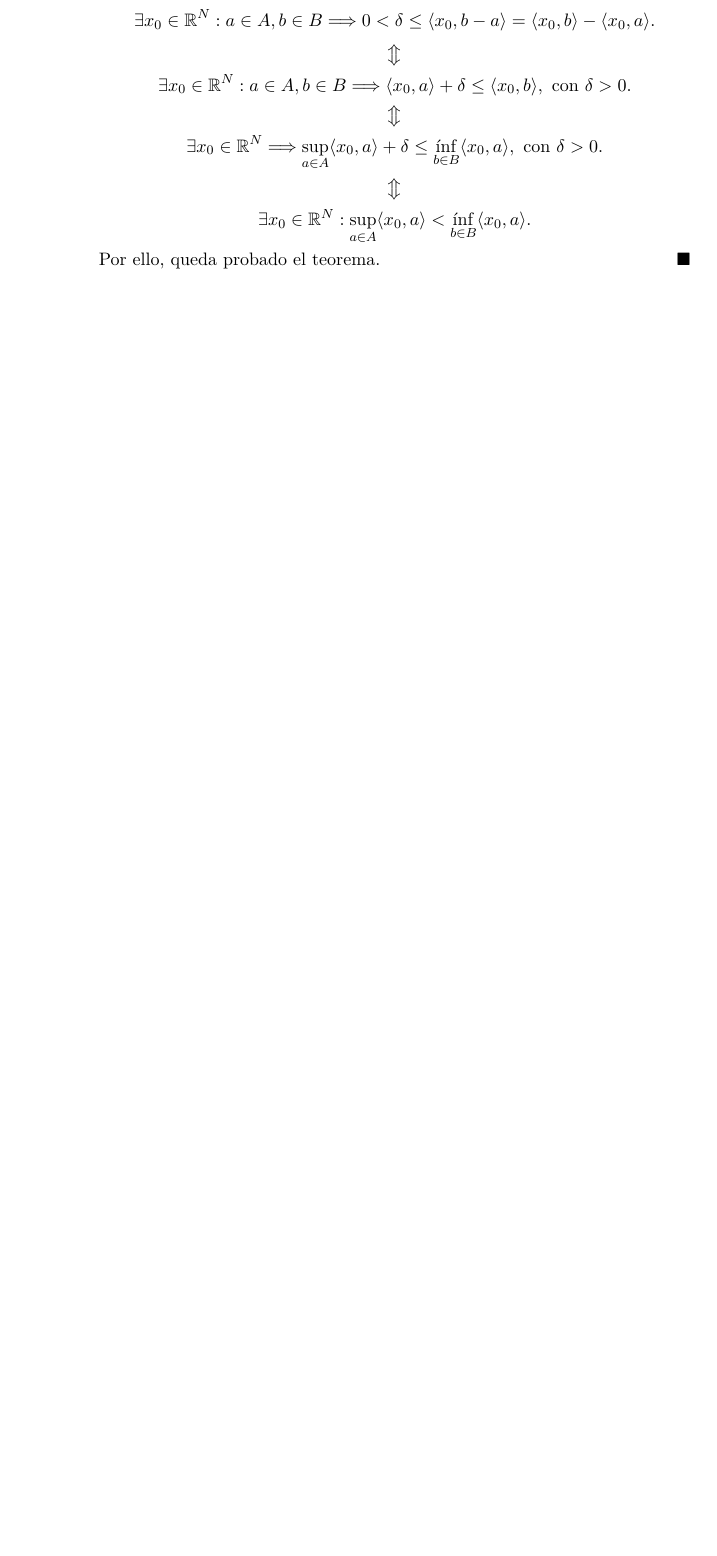
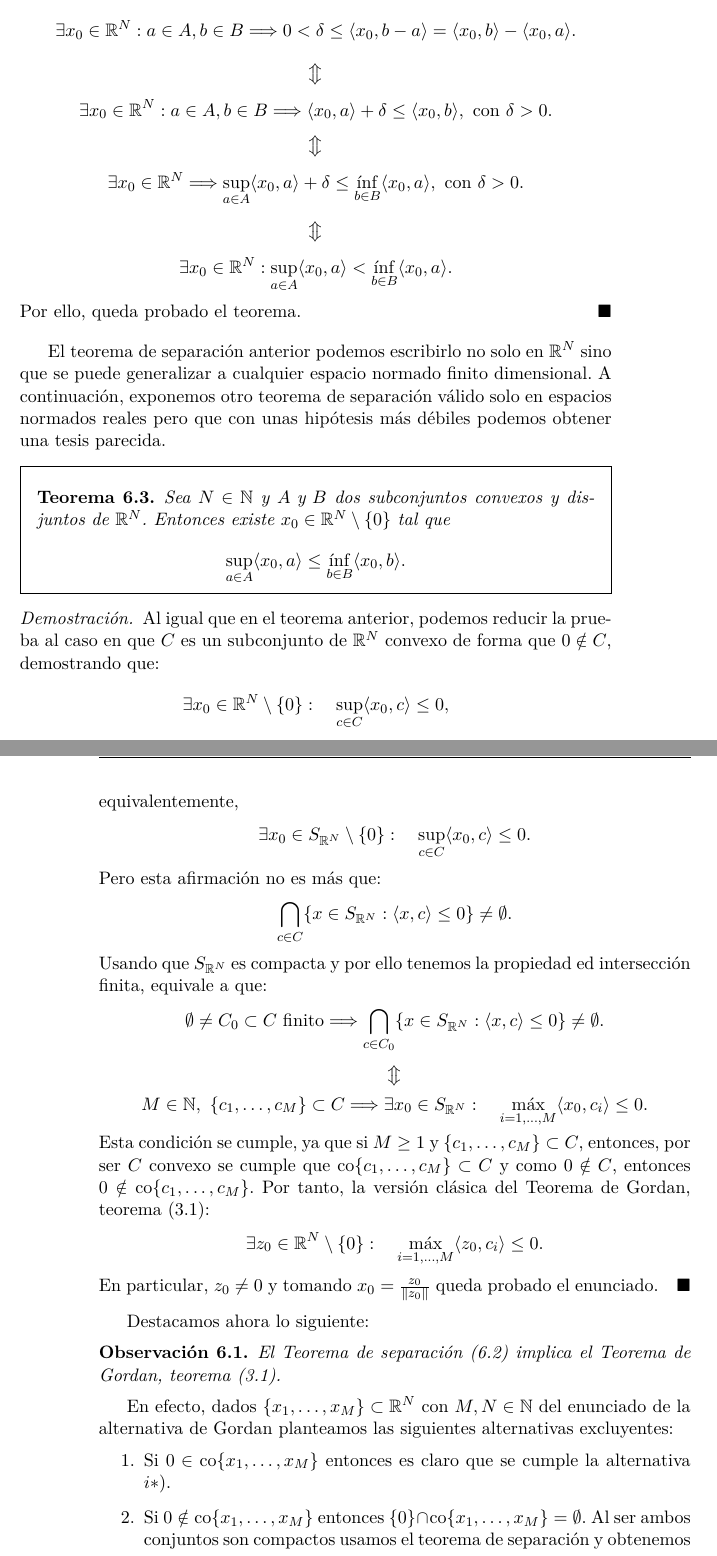
Before and after one commit to PedroMFC/TFG-Maths, a LaTeX thesis (Memoria.tex, which reads capitulos/Farkas.tex, capitulos/Separación.tex): part of page 28 of 29 before the commit and two parts of pages 29 and 30 of 35 after it, the two joined at a grey line, cut so that both start at the same text, the shorter picture padded with empty space. The pictures show the PDF file Memoria.pdf that the author committed with the source.

Commit message:
Añadido Farkas y cambios en los otros

```diff
--- /dev/null
+++ b/capitulos/Farkas.tex
@@ -0,0 +1,31 @@
+\chapter{Lema de Farkas}
+
+En la sección anterior hemos vimos como uno de los teoremas de separación implica el único teorema de la alternativa que hemos visto hasta el momento. Ahora, vamos a deducir de manera parecida otro teorema de la alternativa. Antes exponemos la siguiente definición.
+
+\begin{definicion}
+	Dados $ \{x_1,\dots, x_M \} \subset \RR^N  $ con $ M, N \in \NN $, llamamos cono generado por $ \{x_1,\dots, x_M \} $ al conjunto convexo y cerrado de $ \RR^N $ dado por:
+	\begin{equation*}
+	\mathrm{cone}\{x_1,\dots, x_M \} := \left\lbrace \sum_{j=1}^{N}{\mu_j x_j } : \text{ } \mu_1,...,\mu_N \geq 0 \right\rbrace .
+	\end{equation*}
+\end{definicion}
+
+Veamos que efectivamente $ \mathrm{cone}\{x_1,\dots, x_M \} $ es convexo y compacto:
+
+\begin{itemize}
+	\item  Convexo: tenemos que comprobar que dados $ \ttt, \sss \in \mathrm{cone}\{x_1,\dots, x_M \} $ y $ \lambda \in \lbrack 0,1 \rbrack $ entonces $ \lambda\ttt + (1-\lambda)\sss \in \mathrm{cone}\{x_1,\dots, x_M \} $. En efecto:
+
+	\begin{equation*}
+	\begin{split}
+		\lambda\ttt + (1-\lambda)\sss &=   \lambda \sum_{j=1}^{N}{\mu_j^t x_j } + (1-\lambda)\sum_{j=1}^{N}{\mu_j^s x_j } \\
+		&= \sum_{j=1}^{N}{\lbrack \lambda \mu_j^t x_j  + (1-\lambda)\mu_j^s x_j \rbrack} \\
+		&= \sum_{j=1}^{N}{\lbrack \lambda \mu_j^t  + (1-\lambda)\mu_j^s \rbrack x_j}.
+		\end{split}
+		\end{equation*}
+Como $ \mu_j^t \text{ y } \mu_j^s $ son no negativos, entonces $ \lambda \mu_j^t  + (1-\lambda)\mu_j^s  $ también es una cantidad no negativa para $ j=1,\dots,M $. Así, podemos concluir que $ \lambda\ttt + (1-\lambda)\sss \in \mathrm{cone}\{x_1,\dots, x_M \} $ y por tanto es un subconjunto convexo.
+
+\item Cerrado: sea $ \lbrace \ttt_n \rbrace_{ n \in \NN} $ una sucesión de $ \mathrm{cone}\{x_1,\dots, x_M \} $ y sea $ \ttt_0 \in \RR^N $ tal que $ \lbrace \ttt_n \rbrace_{ n \in \NN} \longrightarrow \ttt_0 $. Si notamos $ \ttt_n = \sum_{j=1}^{N}{\mu_j^n x_j }$, entonces:
+\[
+\lbrace \ttt_n \rbrace_{ n \in \NN} = \lbrace \sum_{j=1}^{N}{\mu_j^n x_j } \rbrace_{ n \in \NN} \longrightarrow \sum_{j=1}^{N}{\mu_j^0 x_j } = \ttt_0.
+\]
+Como para cada $ \ttt_n $ para $ n \in \NN $ cumple que $ \mu_j^n \geq 0$ con $ j=1,\dots,N $ podemos asegurar que $ \mu_j^0 \geq $ con $ j=1,\dots,N $. Hemos demostrado que $ \ttt_0 $ se expresa como combinación de $ \{x_1,\dots, x_M \} $ con coeficientes no negativos. Por lo tanto, $ \ttt_0 \in \mathrm{cone}\{x_1,\dots, x_M \}  $ y por consiguiente es cerrado.
+\end{itemize}
@@ -0,0 +37,4 @@
+\begin{itemize}
+\item[i')] $ \exists \mu_1,\dots,\mu_M \geq 0 $ tal que $ b = \sum_{j=1}^{M} \mu_j x_j$.
+\item[ii')]$ \exists z_0 \in \RR^N $ que cumple que:
+\begin{enumerate}
@@ -0,0 +44,18 @@
+\end{itemize}
+\end{lemaBox}
+
+\begin{proof}
+Planteamos las siguientes alternativas, que obviamente son excluyentes excluyentes, y que implican las de la tesis del lema:
+\begin{itemize}
+	\item[a)] $b \in \mathrm{cone}\{x_1,\dots, x_M \} $. Estamos en el caso $ i') $  ya que:
+	\[
+	b \in \left\lbrace \sum_{j=1}^{N}{\mu_j x_j } : \text{ } \mu_1,...,\mu_N \geq 0 \right\rbrace .
+	\]
+	\item[b)] $ b \notin \mathrm{cone}\{x_1,\dots, x_M \} $. Por su parte, esta alternativa implica $ ii') $. En efecto:
+
+	\begin{itemize}
+	\item[$ ii') \Longrightarrow b) $] Razonamos por contradicción. Suponemos que $ b \in \mathrm{cone}\{x_1,\dots, x_M \} $, entonces, podemos expresar $ b =  \sum_{j=1}^{N}{\mu_j x_j } $ con $ \mu_1,...,\mu_N \geq 0$. Como se da $ ii') $, en particular se cumple 1 y obtenemos
+	\begin{equation*}
+	\begin{split}
+		\langle z_0, b \rangle & = \langle z_0, \sum_{j=1}^{N}{\mu_j x_j } \rangle \\
+		&= \sum_{j=1}^{N}{\mu_j\langle z_0, x_j \rangle } \leq 0.
@@ -0,0 +67,22 @@
+	\langle z_0, b \rangle \leq 0 <  \langle z_0, b \rangle,
+	\]
+	lo cual es imposible.
+	\item[$ b) \Longrightarrow ii') $] Si $ b \notin \mathrm{cone}\{x_1,\dots, x_M \} $ aplicamos el teorema de separación (\ref{separacion1}) a los conjuntos $ \{b\} $ que es compacto y convexo y a $ \mathrm{cone}\{x_1,\dots, x_M \} $ que es cerrado y convexo. Obtenemos que:
+	\[
+	\exists z_0 \in \RR^N: \text{ } \sup_{a \in \mathrm{cone}\{x_1,\dots, x_M \}} \langle z_0, a \rangle < \langle z_0, b \rangle.
+	\]
+	Por un lado, es obvio que $ 0 \in \mathrm{cone}\{x_1,\dots, x_M \} $ y por ello:
+	\[
+	0 = \langle z_0, 0\rangle \leq \sup_{a \in \mathrm{cone}\{x_1,\dots, x_M \}} \langle z_0, a \rangle < \langle z_0, b \rangle.
+	\]
+	Hemos obtenido por tanto que es cierto $ 2 $. Para probar $ 1 $, fijamos $ a_0 \in \mathrm{co}\{x_1,\dots, x_M \}$ (es obvio si $ \mathrm{co}\{x_1,\dots, x_M \} = \{0\}$). Entonces, dado $ \rho > 0 $,
+	\[
+	\rho\langle z_0, a_0 \rangle = \langle z_0, \rho a_0 \rangle \leq \sup_{a \in \mathrm{cone}\{x_1,\dots, x_M \}} \langle z_0, a_0 \rangle.
+	\]
+	Llegamos a que el conjunto $ \lbrace\rho\langle z_0, a_0 \rangle: \text{ } \rho > 0 \rbrace  $ está acotado y eso solo es posible si $ \langle z_0, a_0 \rangle \leq 0 $. La arbitrariedad de $ a_0 $ nos aporta que \[ \sup_{a \in \mathrm{cone}\{x_1,\dots, x_M \}} = 0 \] de donde \[
+	\max_{ j=1,\dots,M} \langle z_0, x_j \rangle \leq \sup_{a \in \mathrm{cone}\{x_1,\dots, x_M \}} = 0
+	\]
+	y, en particular, hemos probado 1.
+	\end{itemize}
+\end{itemize}
+\end{proof}
--- a/capitulos/Separación.tex
+++ b/capitulos/Separación.tex
@@ -89,3 +104,53 @@ Del mismo modo, $ c = b-a $ para todo $ c \in C $ con $ a \in A $ y $ b \in B $.
 \]
 Por ello, queda probado el teorema.
 \end{proof}
+
+El teorema de separación anterior podemos escribirlo no solo en $ \RR^N $ sino que se puede generalizar a cualquier espacio normado finito dimensional. A continuación, exponemos otro teorema de separación válido solo en espacios normados reales pero que con unas hipótesis más débiles podemos obtener una tesis parecida.
+
+\begin{teoremaBox}
+Sea $ N \in \NN $ y $ A \text{ y } B$ dos subconjuntos convexos y disjuntos de $ \RR^N $. Entonces existe $ x_0 \in \RR^N \setminus \{0\} $ tal que
+\[
+\sup_{a \in A} \langle x_0,a\rangle \leq \inf_{b\in B} \langle x_0,b\rangle.
+\]
+\end{teoremaBox}
+\begin{proof}
+Al igual que en el teorema anterior, podemos reducir la prueba al caso en que $ C $ es un subconjunto de $ \RR^N $ convexo de forma que $ 0 \notin C $, demostrando que:
+\[
+\exists x_0 \in \RR^N \setminus \{0\}: \quad \sup_{c \in C} \langle x_0, c \rangle \leq 0,
+\]
+equivalentemente,
+\[
+\exists x_0 \in S_{\RR^N} \setminus \{0\}: \quad \sup_{c \in C} \langle x_0, c \rangle \leq 0.
+\]
+Pero esta afirmación no es más que:
+\[
+\bigcap_{c \in C} \{x \in S_{\RR^N}: \langle x, c \rangle \leq 0 \} \neq \emptyset.
+\]
+Usando que $ S_{\RR^N} $ es compacta y por ello tenemos la propiedad ed intersección finita, equivale a que:
+\[
+\emptyset \neq C_0 \subset C \text{ finito} \Longrightarrow \bigcap_{c \in C_0} \{x \in S_{\RR^N}: \langle x, c \rangle \leq 0 \} \neq \emptyset.
+\]
+\[
+\big\Updownarrow
+\]
+\[
+M \in \NN, \text{ } \{c_1,\dots, c_M\} \subset C\Longrightarrow \exists x_0 \in S_{\RR^N}: \quad \max_{i=1,\dots,M} \langle x_0, c_i \rangle \leq 0.
+\]
+Esta condición se cumple, ya que si $ M \geq 1 $ y $ \{c_1,\dots, c_M\} \subset C $, entonces, por ser $ C $ convexo se cumple que $ \mathrm{co}\{c_1,\dots, c_M \} \subset C $ y como $ 0 \notin C $, entonces $  0 \notin \mathrm{co}\{c_1,\dots, c_M \} $. Por tanto, la versión clásica del Teorema de Gordan, teorema (\ref{GordanClasic}):
+\[
+\exists z_0 \in \RR^N \setminus \{0\}: \quad \max_{i=1,\dots,M} \langle z_0, c_i \rangle \leq 0.
+\]
+En particular, $ z_0 \neq 0 $ y tomando $ x_0 = \frac{z_0}{\norm{z_0}} $ queda probado el enunciado.
+\end{proof}
+
+Destacamos ahora lo siguiente:
+\begin{observacion}
+El Teorema de separación (\ref{separacion1}) implica el Teorema de Gordan, teorema (\ref{GordanClasic}).
+\end{observacion}
+
+En efecto, dados $ \{x_1,\dots, x_M \} \subset \RR^N $ con $ M, N \in \NN  $ del enunciado de la alternativa de Gordan planteamos las siguientes alternativas excluyentes:
+\begin{enumerate}
+\item Si $ 0 \in \mathrm{co}\{x_1,\dots, x_M \} $ entonces es claro que se cumple la alternativa $ i*) $.
+\item Si $ 0 \notin \mathrm{co}\{x_1,\dots, x_M \} $ entonces $ \{0\} \cap \mathrm{co}\{x_1,\dots, x_M \} = \emptyset $. Al ser ambos conjuntos son compactos usamos el teorema de separación y obtenemos que:
+\[
+\exists y \in \RR^M: \quad \sup_{x \in \mathrm{co}\{x_1,\dots, x_M \}} \langle y, x \rangle < 0.
```
Also changed, not shown: Memoria.tex (+2 -0 lines), capitulos/FJ-KKT.tex (+2 -2 lines), capitulos/Simons-Gordan.tex (+1 -1 lines), Memoria.pdf, capitulos/Farkas.tex (13 more changed lines), capitulos/Separación.tex (32 more changed lines), 4 other files.
